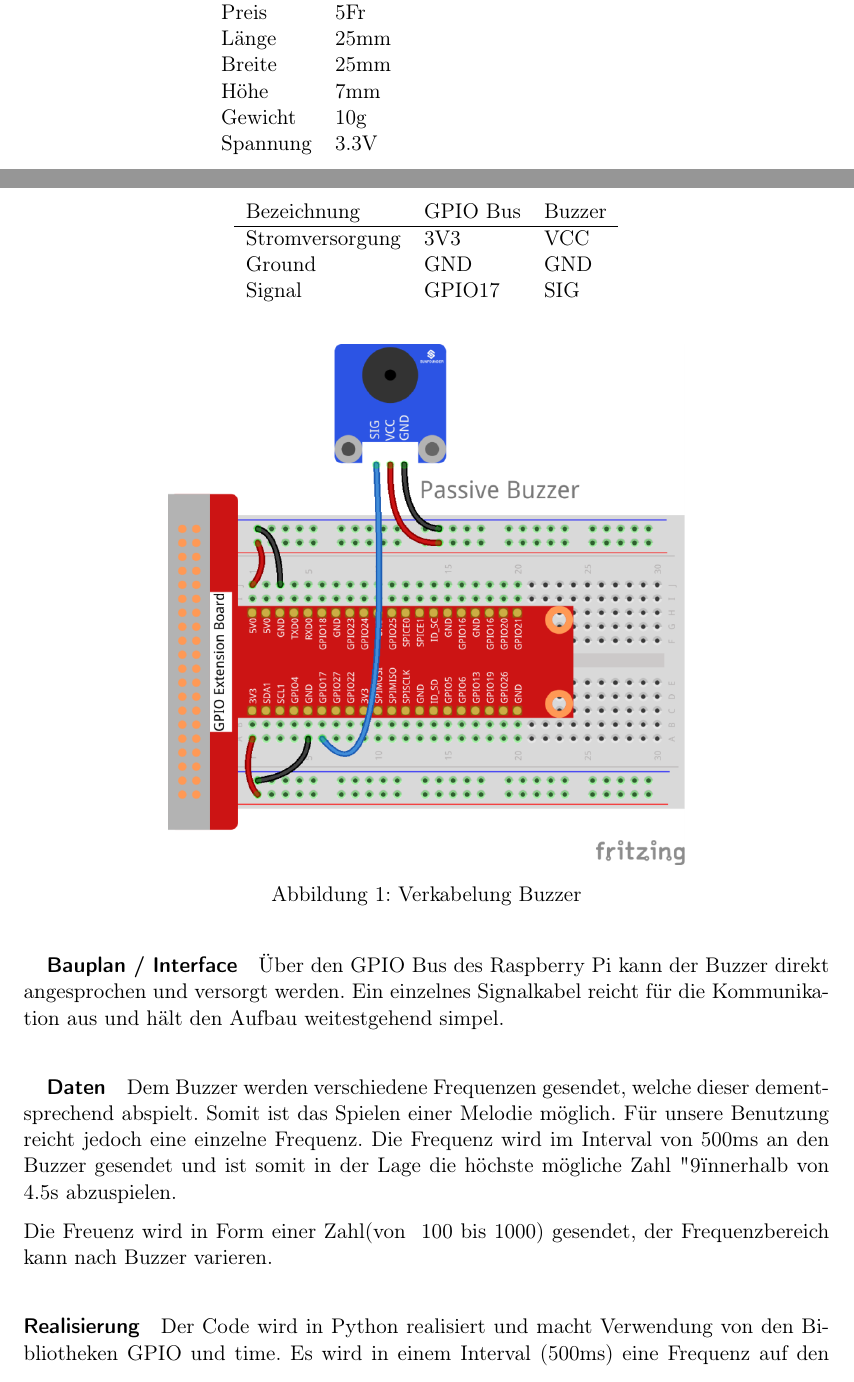
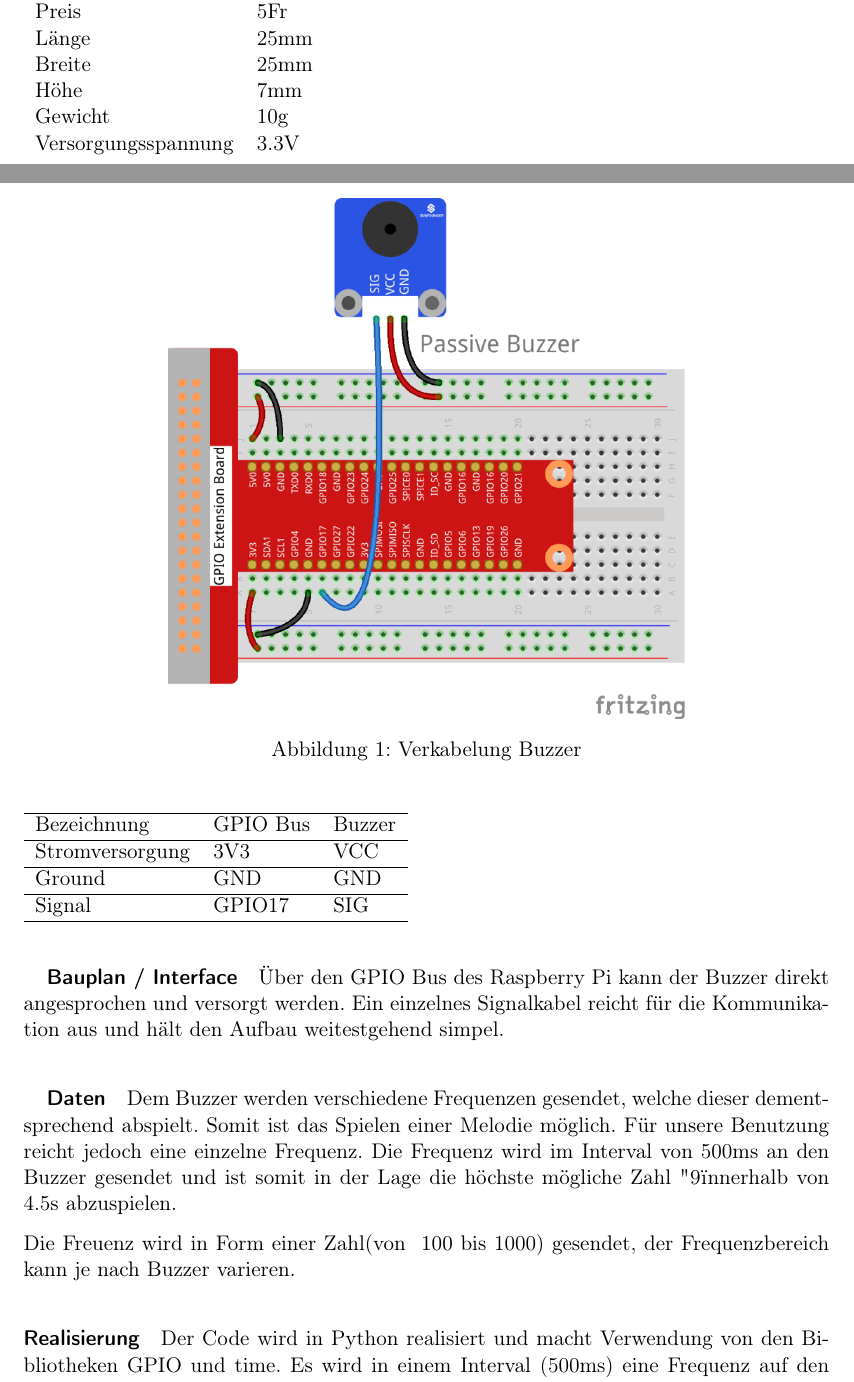
Before and after one commit to Inux/pren, a LaTeX document (docu/sections/03_Loesungskonzepte/akustik.tex): two parts of pages 1 and 2 of 2, joined at a grey line, cut so that both start at the same text. Compiled offline with pdfLaTeX.

Commit message:
Correct typing errors, adjusted format

```diff
--- a/docu/sections/03_Loesungskonzepte/akustik.tex
+++ b/docu/sections/03_Loesungskonzepte/akustik.tex
@@ -29,8 +30,9 @@ Länge & 25mm    \\
 Breite & 25mm   \\
 Höhe & 7mm      \\
 Gewicht & 10g   \\
-Spannung & 3.3V \\
+Versorgungsspannung & 3.3V \\
 \end{tabular}
+\end{flushleft}
 \end{table}
 
 \subparagraph{Bauplan / Interface}
@@ -41,13 +43,16 @@ Spannung & 3.3V \\
   \label{fig:Buzzer}
 \end{figure}
 
-\begin{table}[] \centering
+\begin{table}[H]
+\begin{flushleft}
 \begin{tabular}{lll}
+\hline
 Bezeichnung     & GPIO Bus & Buzzer \\ \hline
-Stromversorgung & 3V3      & VCC    \\
-Ground          & GND      & GND    \\
-Signal          & GPIO17   & SIG
+Stromversorgung & 3V3      & VCC    \\ \hline
+Ground          & GND      & GND    \\ \hline
+Signal          & GPIO17   & SIG    \\ \hline
 \end{tabular}
+\end{flushleft}
 \end{table}
 
 Über den GPIO Bus des Raspberry Pi kann der Buzzer direkt angesprochen und versorgt werden. Ein einzelnes Signalkabel reicht für die Kommunikation aus und hält den Aufbau weitestgehend simpel.
@@ -55,7 +60,7 @@ Signal          & GPIO17   & SIG
 \subparagraph{Daten}
 Dem Buzzer werden verschiedene Frequenzen gesendet, welche dieser dementsprechend abspielt. Somit ist das Spielen einer Melodie möglich. Für unsere Benutzung reicht jedoch eine einzelne Frequenz. Die Frequenz wird im Interval von 500ms an den Buzzer gesendet und ist somit in der Lage die höchste mögliche Zahl "9" innerhalb von 4.5s abzuspielen.
 
-Die Freuenz wird in Form einer Zahl(von ~100 bis 1000) gesendet, der Frequenzbereich kann nach Buzzer varieren.
+Die Freuenz wird in Form einer Zahl(von ~100 bis 1000) gesendet, der Frequenzbereich kann je nach Buzzer varieren.
 
 \paragraph{Realisierung}
 Der Code wird in Python realisiert und macht Verwendung von den Bibliotheken GPIO und time. Es wird in einem Interval (500ms) eine Frequenz auf den GPIO Port ausgegeben. Alle Module/Komponente werden asynchron ausgeführt, das Ausführen von time.sleep(ms) sollte somit kein Problem sein.
```
Also changed, not shown: docu/sections/03_Loesungskonzepte/beschleunigung.tex (+7 -1 lines), docu/sections/03_Loesungskonzepte/akustik.tex (3 more changed lines).
